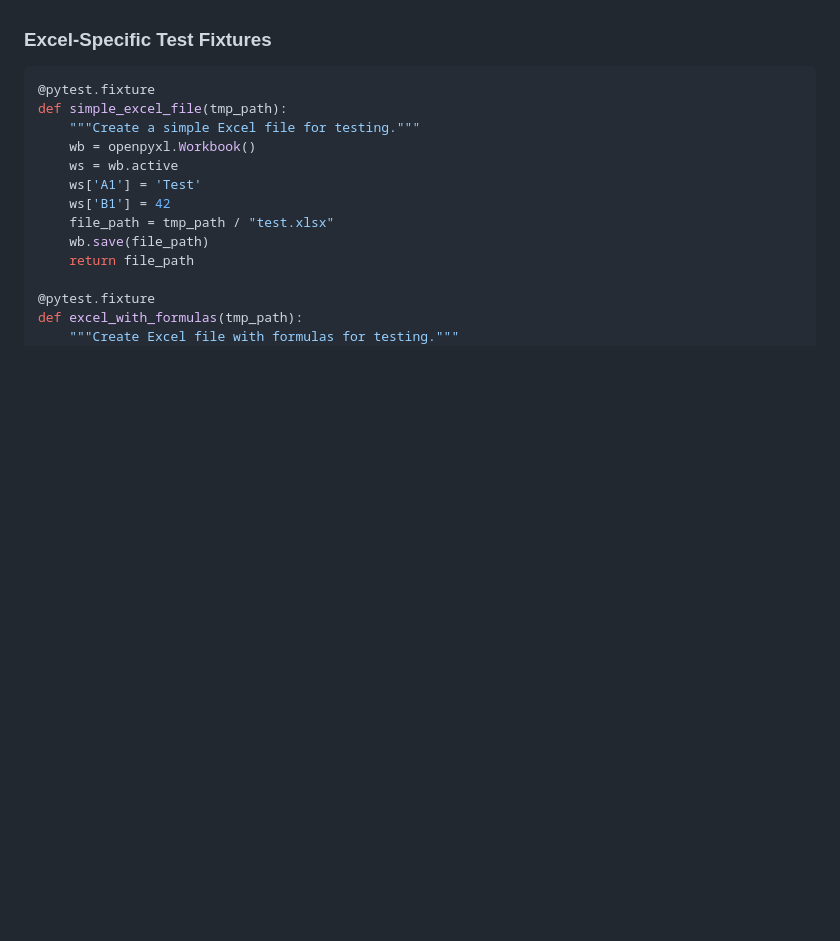
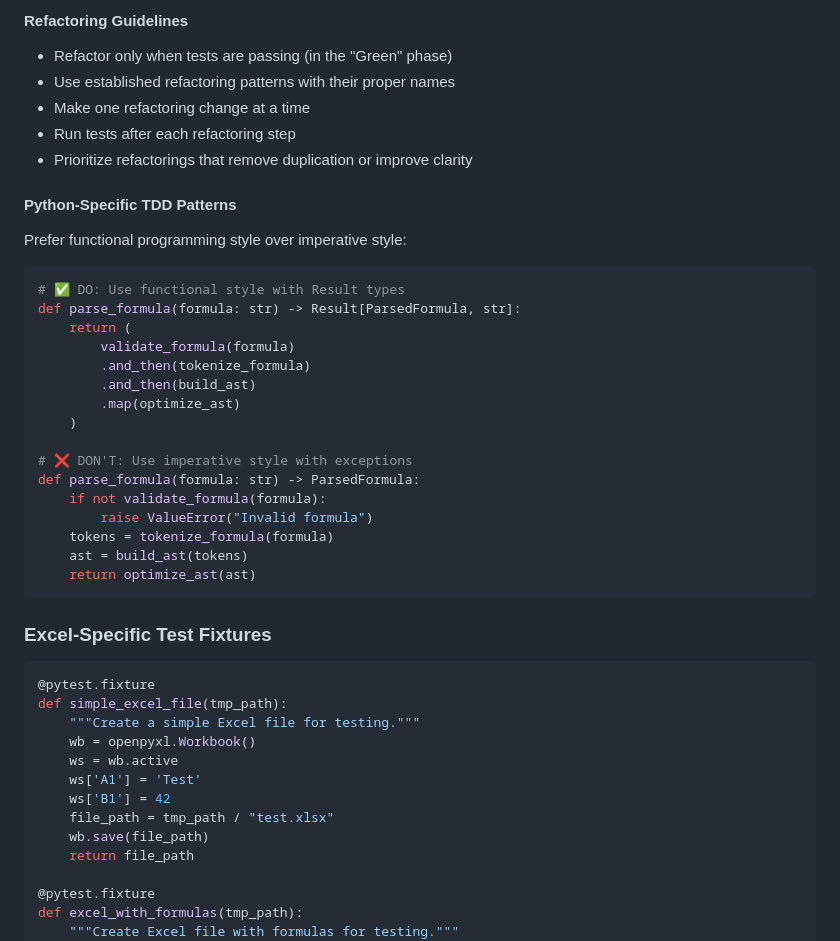
Before and after one commit to cheickmec/spreadsheet-analyzer, a Markdown page: CONTRIBUTING.md, the part around one of its changes. GitHub-like rendering; blank space fills up the shorter version.

````diff
--- a/CONTRIBUTING.md
+++ b/CONTRIBUTING.md
@@ -68,3 +149,33 @@ uv run pytest
+#### Refactoring Guidelines
+
+- Refactor only when tests are passing (in the "Green" phase)
+- Use established refactoring patterns with their proper names
+- Make one refactoring change at a time
+- Run tests after each refactoring step
+- Prioritize refactorings that remove duplication or improve clarity
+
+#### Python-Specific TDD Patterns
+
+Prefer functional programming style over imperative style:
+
+```python
+# ✅ DO: Use functional style with Result types
+def parse_formula(formula: str) -> Result[ParsedFormula, str]:
+    return (
+        validate_formula(formula)
+        .and_then(tokenize_formula)
+        .and_then(build_ast)
+        .map(optimize_ast)
+    )
+
+# ❌ DON'T: Use imperative style with exceptions
+def parse_formula(formula: str) -> ParsedFormula:
+    if not validate_formula(formula):
+        raise ValueError("Invalid formula")
+    tokens = tokenize_formula(formula)
+    ast = build_ast(tokens)
+    return optimize_ast(ast)
+```
 
 ### Excel-Specific Test Fixtures
 
````
Also changed, not shown: other parts of CONTRIBUTING.md (+81 -0 lines), CLAUDE.md (+3 -1 lines).
